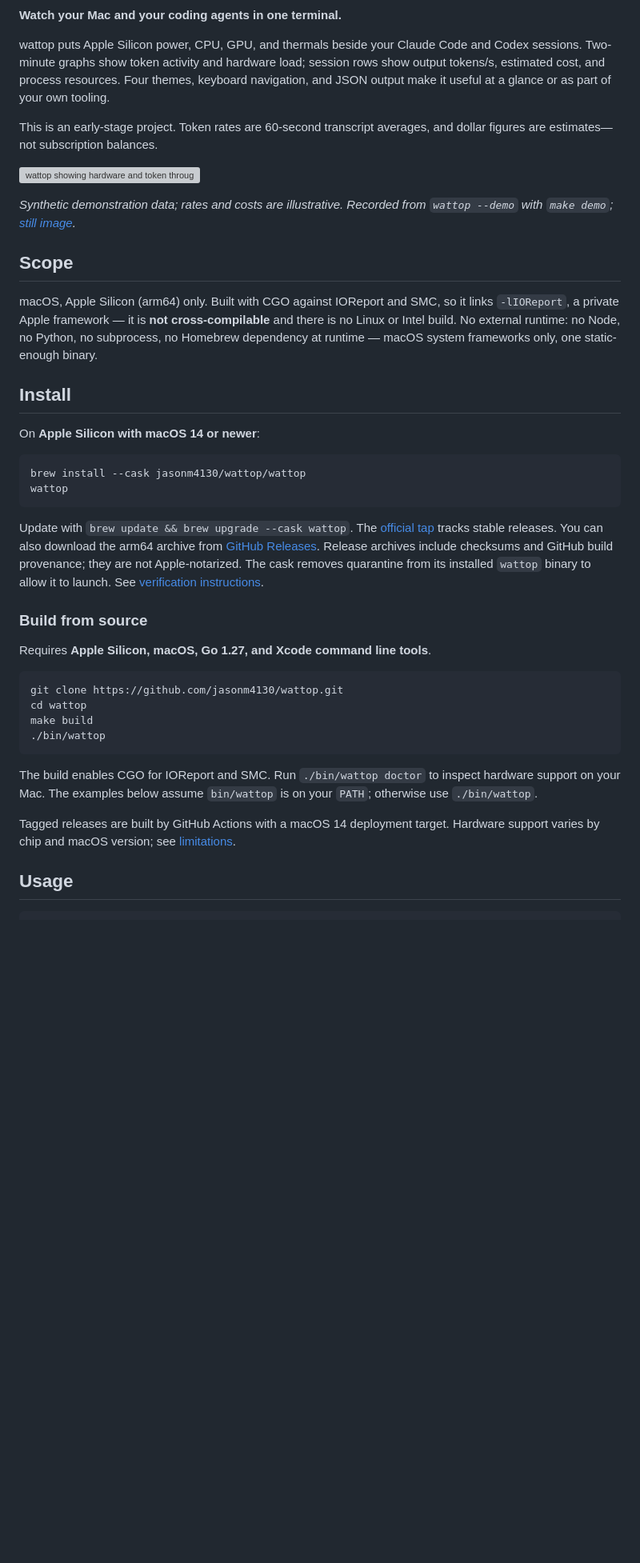
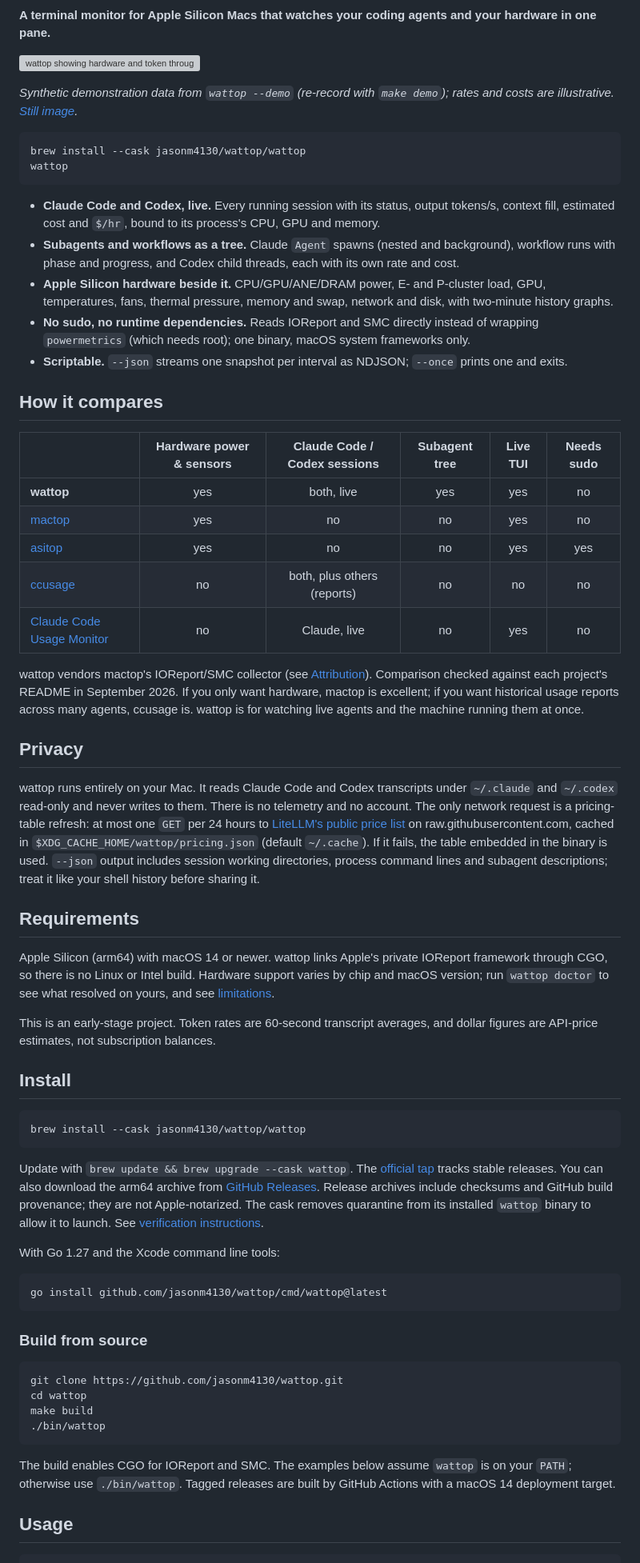
Before and after one commit to jasonm4130/wattop, a Markdown page: README.md, the part around one of its changes. Shown at 80% size. Drawn GitHub-style; blank space fills up the shorter version; grey boxes are pictures that could not be loaded.

Commit message:
docs(readme): lead with the pitch, install, comparison and privacy
Move the tagline, hero, install and a feature list above the fold; add a
comparison with mactop, asitop, ccusage and Claude Code Usage Monitor
(checked against their READMEs), a Privacy section stating the one
network request, a go install path, and re-measured self-CPU.

Claude-Session: https://claude.ai/code/session_017FCuYGGHyyfRCsCuUoiWHj

````diff
--- a/README.md
+++ b/README.md
@@ -4,36 +5,65 @@
 [![License: MIT](https://img.shields.io/badge/license-MIT-blue.svg)](LICENSE)
 
-**Watch your Mac and your coding agents in one terminal.**
-
-wattop puts Apple Silicon power, CPU, GPU, and thermals beside your Claude Code
-and Codex sessions. Two-minute graphs show token activity and hardware load;
-session rows show output tokens/s, estimated cost, and process resources.
-Four themes, keyboard navigation, and JSON output make it useful at a glance
-or as part of your own tooling.
-
-This is an early-stage project. Token rates are 60-second transcript averages,
-and dollar figures are estimates—not subscription balances.
+**A terminal monitor for Apple Silicon Macs that watches your coding agents and your hardware in one pane.**
 
 ![wattop showing hardware and token throughput graphs with Claude and Codex sessions](docs/assets/wattop.gif)
 
-*Synthetic demonstration data; rates and costs are illustrative. Recorded from
-`wattop --demo` with `make demo`; [still image](docs/assets/wattop.png).*
-
-## Scope
-
-macOS, Apple Silicon (arm64) only. Built with CGO against IOReport and SMC,
-so it links `-lIOReport`, a private Apple framework — it is **not
-cross-compilable** and there is no Linux or Intel build. No external
-runtime: no Node, no Python, no subprocess, no Homebrew dependency at
-runtime — macOS system frameworks only, one static-enough binary.
-
-## Install
-
-On **Apple Silicon with macOS 14 or newer**:
+*Synthetic demonstration data from `wattop --demo` (re-record with `make demo`);
+rates and costs are illustrative. [Still image](docs/assets/wattop.png).*
 
 ```sh
 brew install --cask jasonm4130/wattop/wattop
 wattop
+```
+
+- **Claude Code and Codex, live.** Every running session with its status, output tokens/s, context fill, estimated cost and `$/hr`, bound to its process's CPU, GPU and memory.
+- **Subagents and workflows as a tree.** Claude `Agent` spawns (nested and background), workflow runs with phase and progress, and Codex child threads, each with its own rate and cost.
+- **Apple Silicon hardware beside it.** CPU/GPU/ANE/DRAM power, E- and P-cluster load, GPU, temperatures, fans, thermal pressure, memory and swap, network and disk, with two-minute history graphs.
+- **No sudo, no runtime dependencies.** Reads IOReport and SMC directly instead of wrapping `powermetrics` (which needs root); one binary, macOS system frameworks only.
+- **Scriptable.** `--json` streams one snapshot per interval as NDJSON; `--once` prints one and exits.
+
+## How it compares
+
+| | Hardware power & sensors | Claude Code / Codex sessions | Subagent tree | Live TUI | Needs sudo |
+|---|:-:|:-:|:-:|:-:|:-:|
+| **wattop** | yes | both, live | yes | yes | no |
+| [mactop](https://github.com/metaspartan/mactop) | yes | no | no | yes | no |
+| [asitop](https://github.com/tlkh/asitop) | yes | no | no | yes | yes |
+| [ccusage](https://github.com/ryoppippi/ccusage) | no | both, plus others (reports) | no | no | no |
+| [Claude Code Usage Monitor](https://github.com/Maciek-roboblog/Claude-Code-Usage-Monitor) | no | Claude, live | no | yes | no |
+
+wattop vendors mactop's IOReport/SMC collector (see [Attribution](#attribution)).
+Comparison checked against each project's README in September 2026. If you
+only want hardware, mactop is excellent; if you want historical usage reports
+across many agents, ccusage is. wattop is for watching live agents and the
+machine running them at once.
+
+## Privacy
+
+wattop runs entirely on your Mac. It reads Claude Code and Codex transcripts
+under `~/.claude` and `~/.codex` read-only and never writes to them. There is
+no telemetry and no account. The only network request is a pricing-table
+refresh: at most one `GET` per 24 hours to
+[LiteLLM's public price list](https://raw.githubusercontent.com/BerriAI/litellm/main/model_prices_and_context_window.json)
+on raw.githubusercontent.com, cached in `$XDG_CACHE_HOME/wattop/pricing.json` (default `~/.cache`). If it
+fails, the table embedded in the binary is used. `--json` output includes
+session working directories, process command lines and subagent
+descriptions; treat it like your shell history before sharing it.
+
+## Requirements
+
+Apple Silicon (arm64) with macOS 14 or newer. wattop links Apple's private
+IOReport framework through CGO, so there is no Linux or Intel build. Hardware
+support varies by chip and macOS version; run `wattop doctor` to see what
+resolved on yours, and see [limitations](docs/limitations.md).
+
+This is an early-stage project. Token rates are 60-second transcript averages,
+and dollar figures are API-price estimates, not subscription balances.
+
+## Install
+
+```sh
+brew install --cask jasonm4130/wattop/wattop
 ```
 
 Update with `brew update && brew upgrade --cask wattop`.
@@ -44,9 +74,13 @@ Release archives include checksums and GitHub build provenance; they are not
 Apple-notarized. The cask removes quarantine from its installed `wattop` binary
 to allow it to launch. See [verification instructions](docs/releasing.md#verify-a-download).
 
+With Go 1.27 and the Xcode command line tools:
+
+```sh
+go install github.com/jasonm4130/wattop/cmd/wattop@latest
+```
+
 ### Build from source
-
-Requires **Apple Silicon, macOS, Go 1.27, and Xcode command line tools**.
 
 ```sh
 git clone https://github.com/jasonm4130/wattop.git
@@ -55,12 +89,9 @@ make build
 ./bin/wattop
 ```
 
-The build enables CGO for IOReport and SMC. Run `./bin/wattop doctor` to inspect
-hardware support on your Mac. The examples below assume `bin/wattop` is on your
-`PATH`; otherwise use `./bin/wattop`.
-
-Tagged releases are built by GitHub Actions with a macOS 14 deployment target.
-Hardware support varies by chip and macOS version; see [limitations](docs/limitations.md).
+The build enables CGO for IOReport and SMC. The examples below assume `wattop`
+is on your `PATH`; otherwise use `./bin/wattop`. Tagged releases are built by
+GitHub Actions with a macOS 14 deployment target.
 
 ## Usage
 
````
Also changed, not shown: other parts of README.md (+8 -9 lines).
